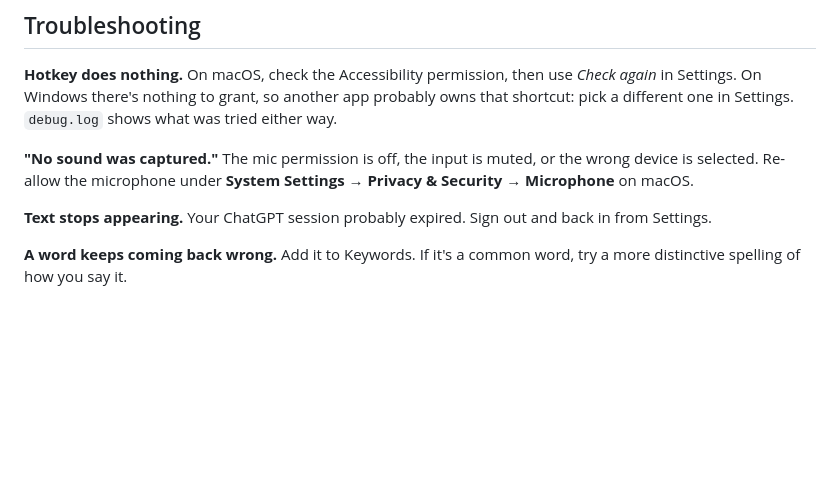
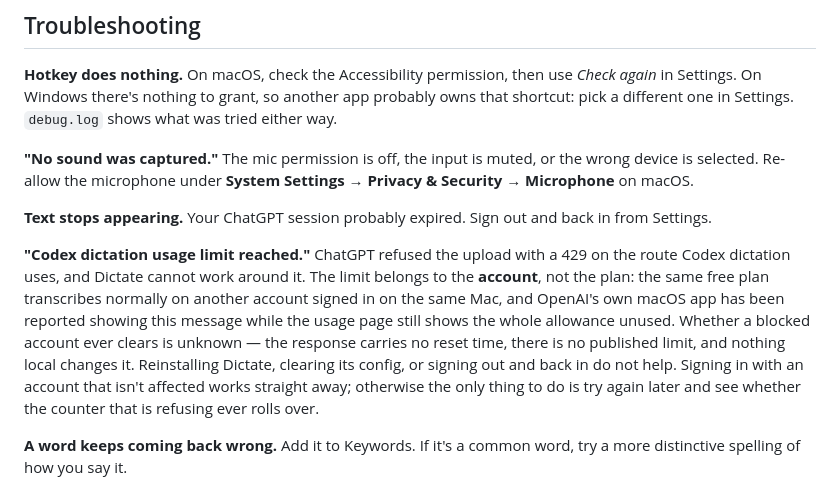
Before and after one commit to nub236/dictate, a Markdown page: README.md, the part around the change. GitHub-like rendering; blank space fills up the shorter version.

Commit message:
Document the dictation limit that can pin a single account
Some ChatGPT accounts answer every dictation with 429 "Codex dictation usage
limit reached" while the usage page still shows the whole allowance unused, and
another free account on the same machine transcribes normally — so the limit is
tied to the account rather than the plan, and people have hit it in OpenAI's own
macOS app too. The response has no reset time and there is no published limit,
so whether a pinned account ever clears cannot be known from this side.

The README now says what the message means, that reinstalling or signing out and
back in cannot fix it, and that an unaffected account is the only thing known to
work.

🤖 Generated with Codebuff
Co-Authored-By: Codebuff <noreply@codebuff.com>

```diff
--- a/README.md
+++ b/README.md
@@ -129,6 +129,8 @@ Bundle targets are set in `src-tauri/tauri.conf.json` (`["app", "dmg"]` on macOS
 
 **Text stops appearing.** Your ChatGPT session probably expired. Sign out and back in from Settings.
 
+**"Codex dictation usage limit reached."** ChatGPT refused the upload with a 429 on the route Codex dictation uses, and Dictate cannot work around it. The limit belongs to the **account**, not the plan: the same free plan transcribes normally on another account signed in on the same Mac, and OpenAI's own macOS app has been reported showing this message while the usage page still shows the whole allowance unused. Whether a blocked account ever clears is unknown — the response carries no reset time, there is no published limit, and nothing local changes it. Reinstalling Dictate, clearing its config, or signing out and back in do not help. Signing in with an account that isn't affected works straight away; otherwise the only thing to do is try again later and see whether the counter that is refusing ever rolls over.
+
 **A word keeps coming back wrong.** Add it to Keywords. If it's a common word, try a more distinctive spelling of how you say it.
 
 ## Disclaimer
```
